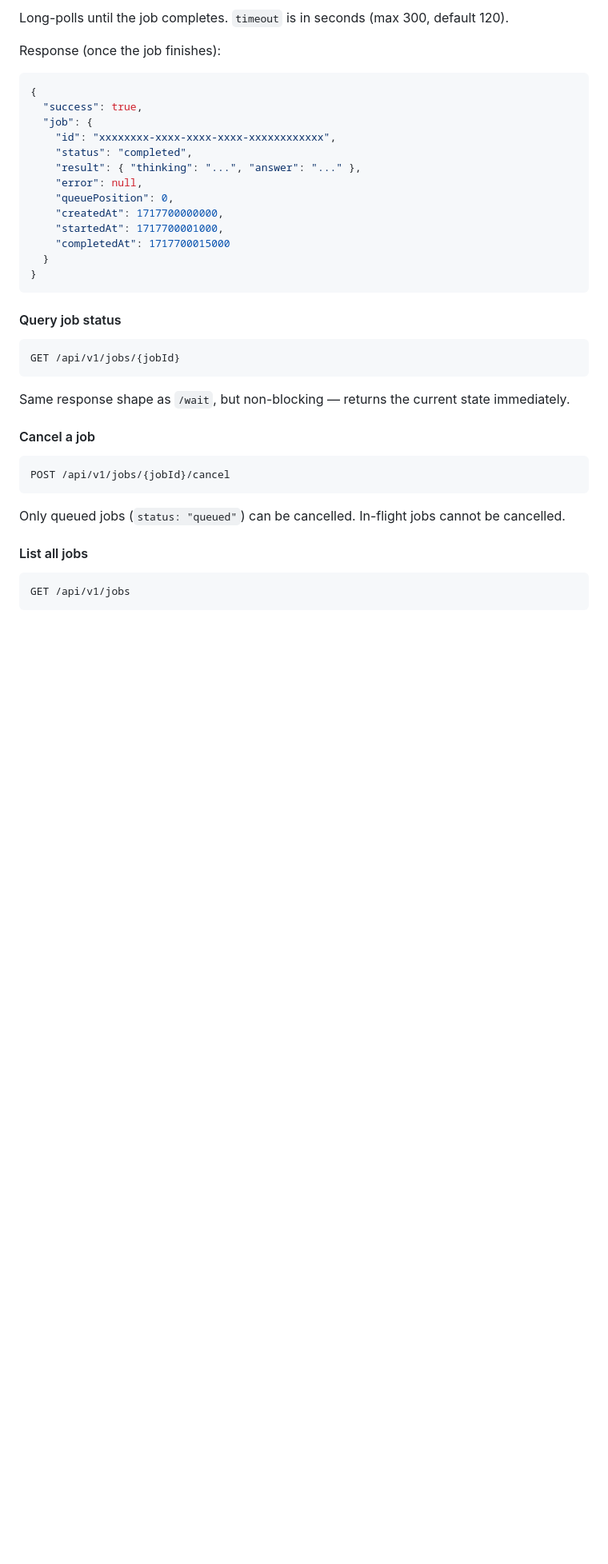
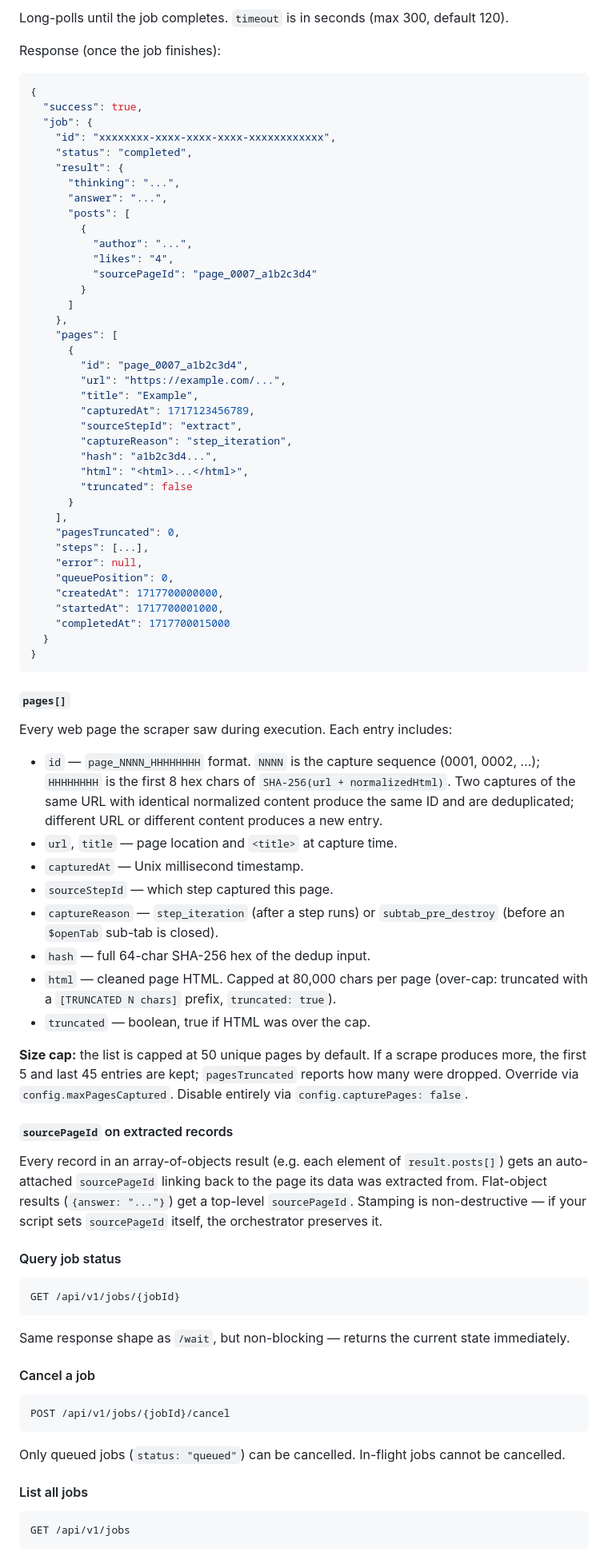
Before and after one commit to singhand-labs/scrapewright, a Markdown page: README.md, the part around the change. Shown at 80% size. Drawn GitHub-style; blank space fills up the shorter version.

````diff
--- a/README.md
+++ b/README.md
@@ -291,7 +291,32 @@ Response (once the job finishes):
   "job": {
     "id": "xxxxxxxx-xxxx-xxxx-xxxx-xxxxxxxxxxxx",
     "status": "completed",
-    "result": { "thinking": "...", "answer": "..." },
+    "result": {
+      "thinking": "...",
+      "answer": "...",
+      "posts": [
+        {
+          "author": "...",
+          "likes": "4",
+          "sourcePageId": "page_0007_a1b2c3d4"
+        }
+      ]
+    },
+    "pages": [
+      {
+        "id": "page_0007_a1b2c3d4",
+        "url": "https://example.com/...",
+        "title": "Example",
+        "capturedAt": 1717123456789,
+        "sourceStepId": "extract",
+        "captureReason": "step_iteration",
+        "hash": "a1b2c3d4...",
+        "html": "<html>...</html>",
+        "truncated": false
+      }
+    ],
+    "pagesTruncated": 0,
+    "steps": [...],
     "error": null,
     "queuePosition": 0,
     "createdAt": 1717700000000,
@@ -300,6 +325,25 @@ Response (once the job finishes):
   }
 }
 ```
+
+#### `pages[]`
+
+Every web page the scraper saw during execution. Each entry includes:
+
+- `id` — `page_NNNN_HHHHHHHH` format. `NNNN` is the capture sequence (0001, 0002, …); `HHHHHHHH` is the first 8 hex chars of `SHA-256(url + normalizedHtml)`. Two captures of the same URL with identical normalized content produce the same ID and are deduplicated; different URL or different content produces a new entry.
+- `url`, `title` — page location and `<title>` at capture time.
+- `capturedAt` — Unix millisecond timestamp.
+- `sourceStepId` — which step captured this page.
+- `captureReason` — `step_iteration` (after a step runs) or `subtab_pre_destroy` (before an `$openTab` sub-tab is closed).
+- `hash` — full 64-char SHA-256 hex of the dedup input.
+- `html` — cleaned page HTML. Capped at 80,000 chars per page (over-cap: truncated with a `[TRUNCATED N chars]` prefix, `truncated: true`).
+- `truncated` — boolean, true if HTML was over the cap.
+
+**Size cap:** the list is capped at 50 unique pages by default. If a scrape produces more, the first 5 and last 45 entries are kept; `pagesTruncated` reports how many were dropped. Override via `config.maxPagesCaptured`. Disable entirely via `config.capturePages: false`.
+
+#### `sourcePageId` on extracted records
+
+Every record in an array-of-objects result (e.g. each element of `result.posts[]`) gets an auto-attached `sourcePageId` linking back to the page its data was extracted from. Flat-object results (`{answer: "..."}`) get a top-level `sourcePageId`. Stamping is non-destructive — if your script sets `sourcePageId` itself, the orchestrator preserves it.
 
 #### Query job status
 
````
Also changed, not shown: README.zh-CN.md (+45 -1 lines).
